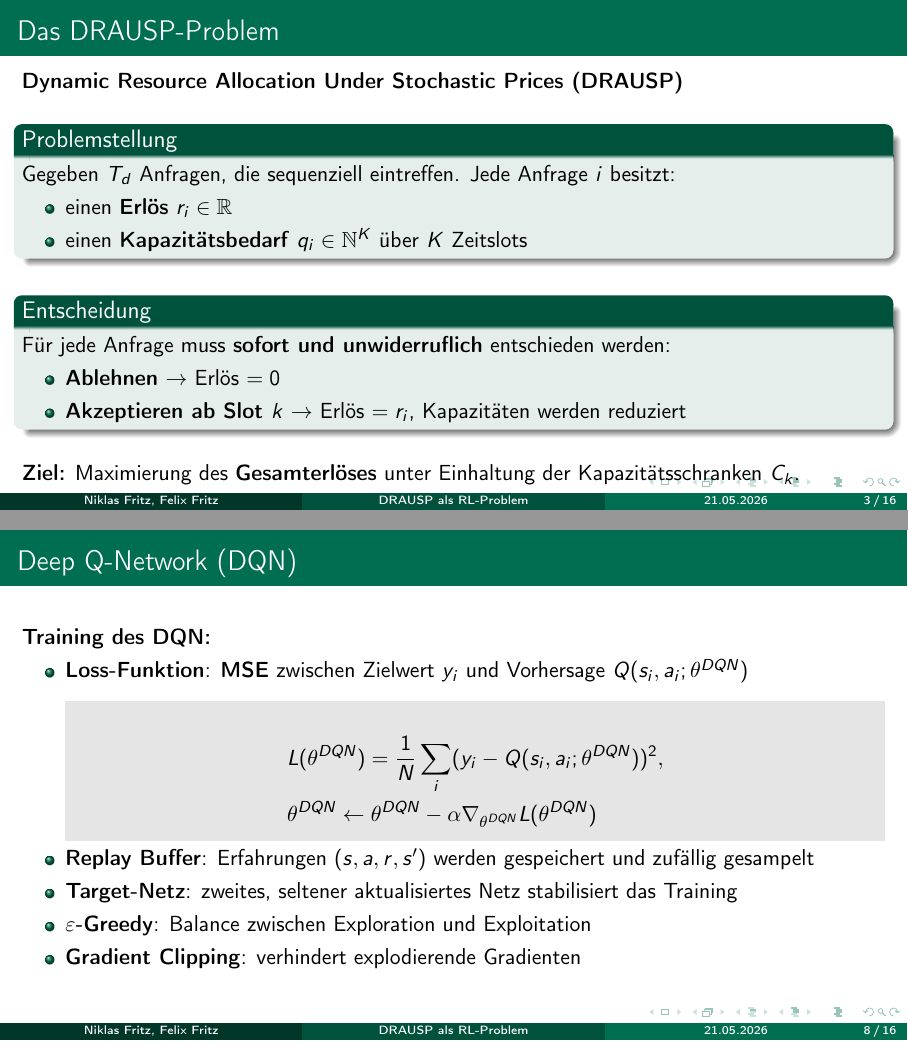
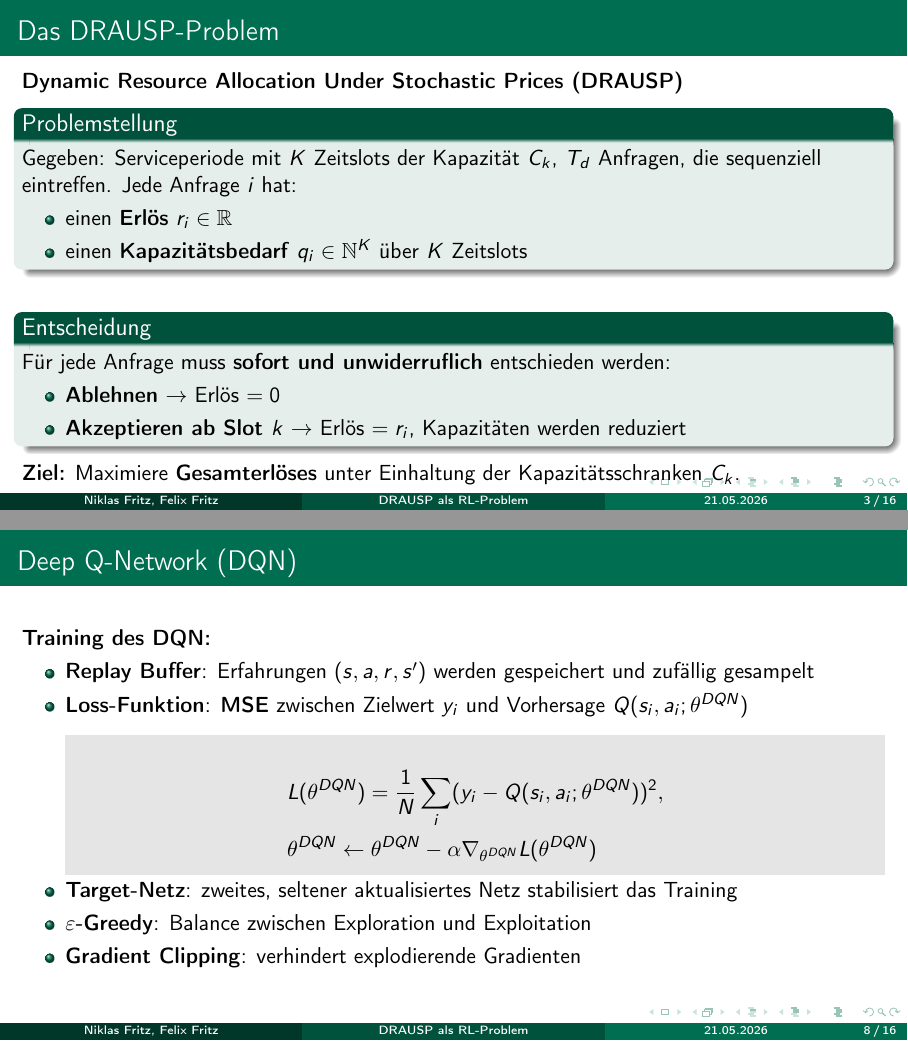
Before and after one commit to FelixFritz02/CI-Programming-Project-SS26, LaTeX slides (ProjectTemplate/presentation.tex): pages 3 and 8 of 16, joined at a grey line. Compiled offline with pdfLaTeX.

Commit message:
presentation leicht angepasst
Co-authored-by: Copilot <copilot@github.com>

```diff
--- a/ProjectTemplate/presentation.tex
+++ b/ProjectTemplate/presentation.tex
@@ -48,9 +48,8 @@
 
   \textbf{Dynamic Resource Allocation Under Stochastic Prices (DRAUSP)}
 
-  \bigskip
   \begin{block}{Problemstellung}
-    Gegeben $T_d$ Anfragen, die sequenziell eintreffen. Jede Anfrage~$i$ besitzt:
+    Gegeben: Serviceperiode mit $K$ Zeitslots der Kapazität $C_k$, $T_d$ Anfragen, die sequenziell eintreffen. Jede Anfrage $i$ hat:
     \begin{itemize}
       \item einen \textbf{Erlös} $r_i \in \mathbb{R}$
       \item einen \textbf{Kapazitätsbedarf} $q_i \in \mathbb{N}^K$ über $K$ Zeitslots
@@ -66,8 +65,7 @@
     \end{itemize}
   \end{block}
 
-  \bigskip
-  \textbf{Ziel:} Maximierung des \textbf{Gesamterlöses} unter Einhaltung der Kapazitätsschranken $C_k$.
+  \textbf{Ziel:} Maximiere \textbf{Gesamterlöses} unter Einhaltung der Kapazitätsschranken $C_k$.
 
 \end{frame}
 
@@ -210,6 +208,8 @@
 \begin{frame}{Deep Q-Network (DQN)}
   \textbf{Training des DQN:}
   \begin{itemize}
+    \item \textbf{Replay Buffer}: Erfahrungen $(s, a, r, s')$ werden gespeichert und zufällig
+          gesampelt
     \item \textbf{Loss-Funktion}: \textbf{MSE} zwischen Zielwert $y_i$ und Vorhersage $Q(s_i, a_i; \theta^{DQN})$
   \begin{mdframed}[backgroundcolor=gray!20, , hidealllines=true]
     \begin{equation*}
```
Also changed, not shown: ProjectTemplate/presentation.pdf, ProjectTemplate/presentation.tex (2 more changed lines), 3 other files.
